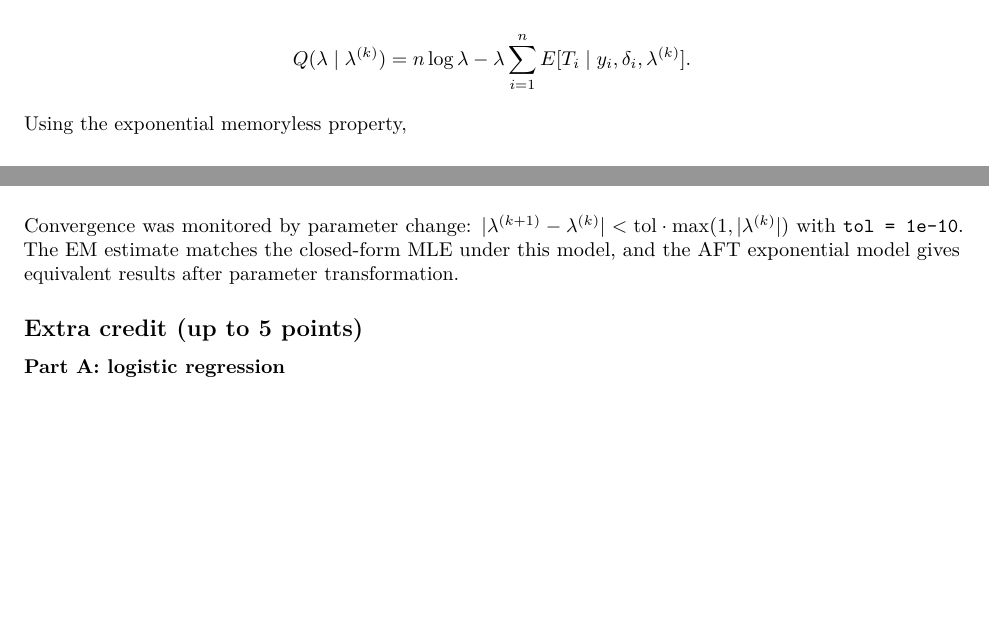
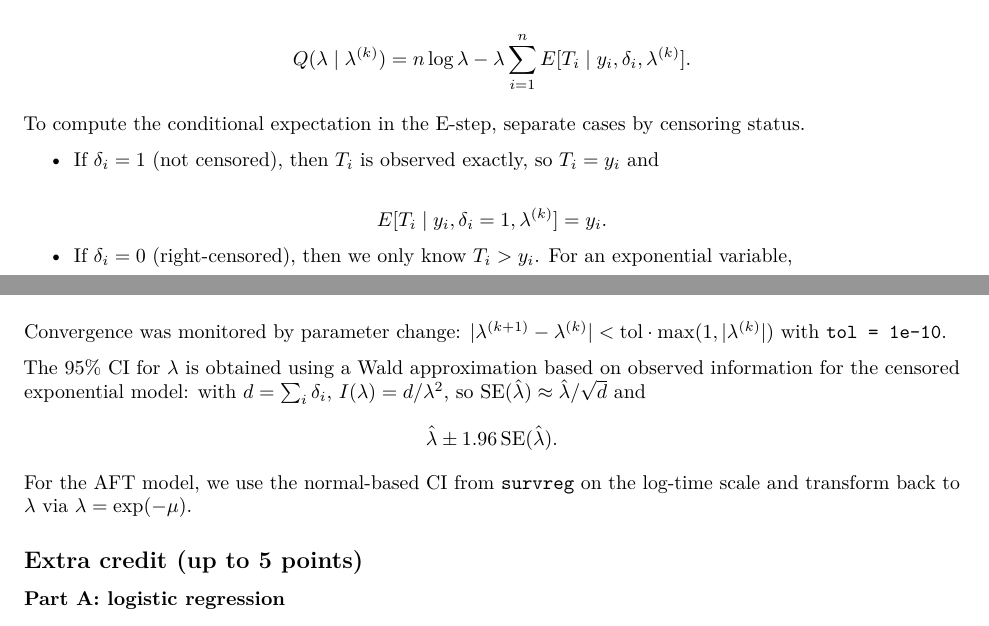
Before and after one commit to BXU69/bios731_hw3_xu, an R Markdown document (hw3_report.Rmd): two parts of pages 8 and 11 of 11 before the commit and two parts of pages 8 and 11 of 12 after it, joined at a grey line, cut so that both start at the same text, the shorter picture padded with empty space. Rendered offline with R 4.5, knitr and Pandoc, then LaTeX, with nearby package versions.

Commit message:
update Q4

````diff
--- a/hw3_report.Rmd
+++ b/hw3_report.Rmd
@@ -338,4 +338,12 @@ $$
 Q(\lambda\mid\lambda^{(k)}) = n\log\lambda - \lambda\sum_{i=1}^n E[T_i\mid y_i,\delta_i,\lambda^{(k)}].
 $$
 
-Using the exponential memoryless property,
+To compute the conditional expectation in the E-step, separate cases by censoring status.
+
+- If $\delta_i=1$ (not censored), then $T_i$ is observed exactly, so $T_i=y_i$ and
+
+$$
+E[T_i\mid y_i,\delta_i=1,\lambda^{(k)}]=y_i.
+$$
+
+- If $\delta_i=0$ (right-censored), then we only know $T_i>y_i$. For an exponential variable,
@@ -431,7 +458,13 @@ ggplot(fit_em$trace, aes(iter, lambda)) +
 ```
 
 Convergence was monitored by parameter change:
-$|\lambda^{(k+1)} - \lambda^{(k)}| < \text{tol}\cdot\max(1,|\lambda^{(k)}|)$ with `tol = 1e-10`. The EM estimate matches the closed-form MLE under this model, and the AFT exponential model gives equivalent results after parameter transformation.
+$|\lambda^{(k+1)} - \lambda^{(k)}| < \text{tol}\cdot\max(1,|\lambda^{(k)}|)$ with `tol = 1e-10`.
+
+The 95% CI for $\lambda$ is obtained using a Wald approximation based on observed information for the censored exponential model: with $d=\sum_i\delta_i$, $I(\lambda)=d/\lambda^2$, so $\text{SE}(\hat\lambda)\approx \hat\lambda/\sqrt{d}$ and
+$$
+\hat\lambda \pm 1.96\,\text{SE}(\hat\lambda).
+$$
+For the AFT model, we use the normal-based CI from `survreg` on the log-time scale and transform back to $\lambda$ via $\lambda=\exp(-\mu)$.
 
 ## Extra credit (up to 5 points)
 
````
Also changed, not shown: hw3_report.pdf, hw3_report.Rmd (21 more changed lines).
